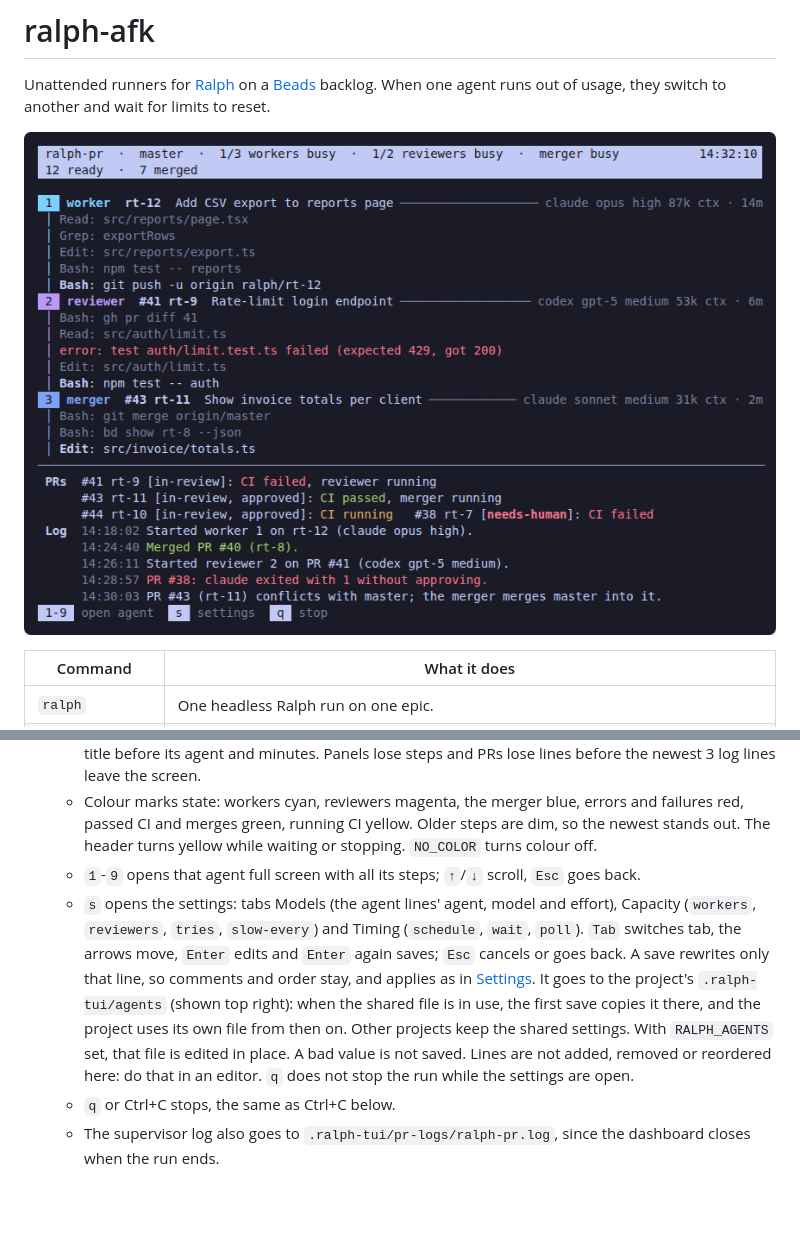
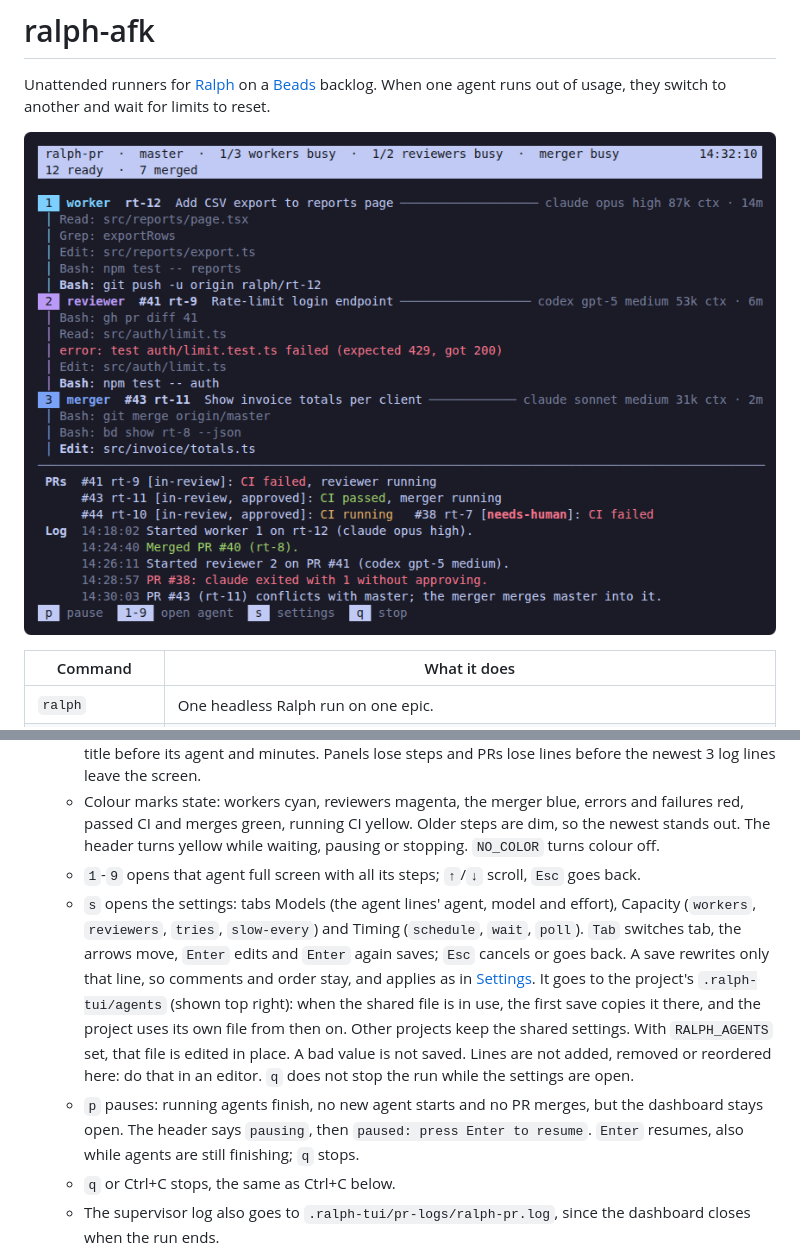
Before and after one commit to Thomastienn/ralph-afk, a Markdown page: README.md, 2 parts joined by grey strips. Rendered like a GitHub page; pictures changed too: docs/ralph-pr.png; blank space fills up the shorter version.

Commit message:
feat(ralph-pr): p pauses the dashboard run; Enter resumes
Running agents finish, nothing new starts and no PR merges, but the
supervisor stays open instead of exiting. q while paused stops as before.

```diff
--- a/README.md
+++ b/README.md
@@ -301,7 +301,7 @@ tasks, counting the tasks those block in turn; the oldest PR on a tie.
   - Colour marks state: workers cyan, reviewers magenta, the merger blue,
     errors and failures red, passed CI and merges green, running CI yellow. Older steps
     are dim, so the newest stands out. The header turns yellow while
-    waiting or stopping. `NO_COLOR` turns colour off.
+    waiting, pausing or stopping. `NO_COLOR` turns colour off.
   - `1`-`9` opens that agent full screen with all its steps; `↑`/`↓`
     scroll, `Esc` goes back.
   - `s` opens the settings: tabs Models (the agent lines' agent, model and
@@ -316,6 +316,10 @@ tasks, counting the tasks those block in turn; the oldest PR on a tie.
     in place. A bad value is not saved. Lines
     are not added, removed or reordered here: do that in an editor. `q` does
     not stop the run while the settings are open.
+  - `p` pauses: running agents finish, no new agent starts and no PR
+    merges, but the dashboard stays open. The header says `pausing`, then
+    `paused: press Enter to resume`. `Enter` resumes, also while agents are
+    still finishing; `q` stops.
   - `q` or Ctrl+C stops, the same as Ctrl+C below.
   - The supervisor log also goes to `.ralph-tui/pr-logs/ralph-pr.log`, since
     the dashboard closes when the run ends.
```
Also changed, not shown: 3 other files.
